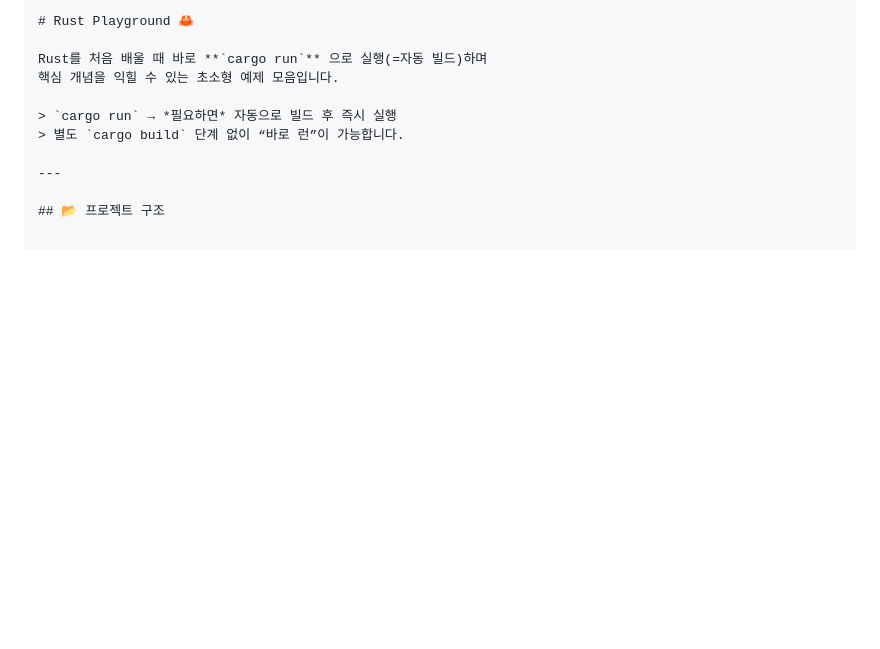
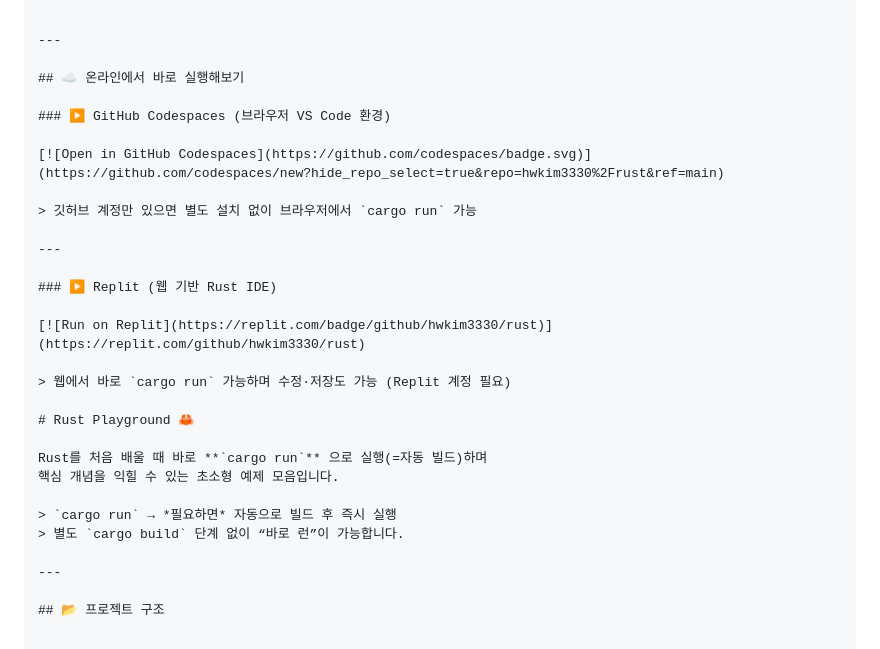
Before and after one commit to hwkim3330/rust, a Markdown page: README.md, the part around the change. GitHub-like rendering; blank space fills up the shorter version.

````diff
--- a/README.md
+++ b/README.md
@@ -1,4 +1,23 @@
 ```markdown
+
+---
+
+## ☁️ 온라인에서 바로 실행해보기
+
+### ▶ GitHub Codespaces (브라우저 VS Code 환경)
+
+[![Open in GitHub Codespaces](https://github.com/codespaces/badge.svg)](https://github.com/codespaces/new?hide_repo_select=true&repo=hwkim3330%2Frust&ref=main)
+
+> 깃허브 계정만 있으면 별도 설치 없이 브라우저에서 `cargo run` 가능
+
+---
+
+### ▶ Replit (웹 기반 Rust IDE)
+
+[![Run on Replit](https://replit.com/badge/github/hwkim3330/rust)](https://replit.com/github/hwkim3330/rust)
+
+> 웹에서 바로 `cargo run` 가능하며 수정·저장도 가능 (Replit 계정 필요)
+
 # Rust Playground 🦀
 
 Rust를 처음 배울 때 바로 **`cargo run`** 으로 실행(=자동 빌드)하며
````
